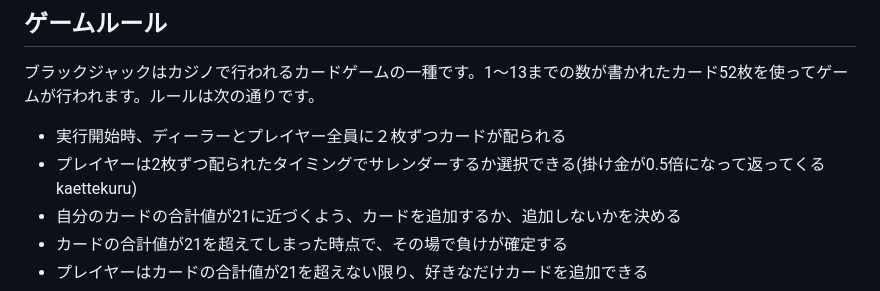
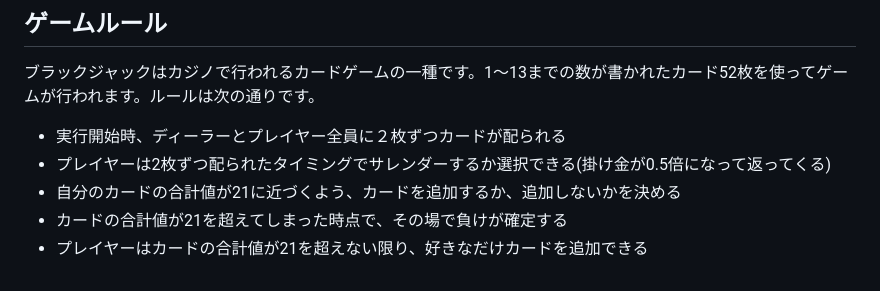
Before and after one commit to setodeve/ApprenticeShip, a Markdown page: Ruby/BlackJack/README.md, the part around the change. Drawn GitHub-style.

Commit message:
edit readme for blackjack

```diff
--- a/Ruby/BlackJack/README.md
+++ b/Ruby/BlackJack/README.md
@@ -2,7 +2,7 @@
 ## ゲームルール
 ブラックジャックはカジノで行われるカードゲームの一種です。1〜13までの数が書かれたカード52枚を使ってゲームが行われます。ルールは次の通りです。
 - 実行開始時、ディーラーとプレイヤー全員に２枚ずつカードが配られる
-- プレイヤーは2枚ずつ配られたタイミングでサレンダーするか選択できる(掛け金が0.5倍になって返ってくるkaettekuru)
+- プレイヤーは2枚ずつ配られたタイミングでサレンダーするか選択できる(掛け金が0.5倍になって返ってくる)
 - 自分のカードの合計値が21に近づくよう、カードを追加するか、追加しないかを決める
 - カードの合計値が21を超えてしまった時点で、その場で負けが確定する
 - プレイヤーはカードの合計値が21を超えない限り、好きなだけカードを追加できる
```
